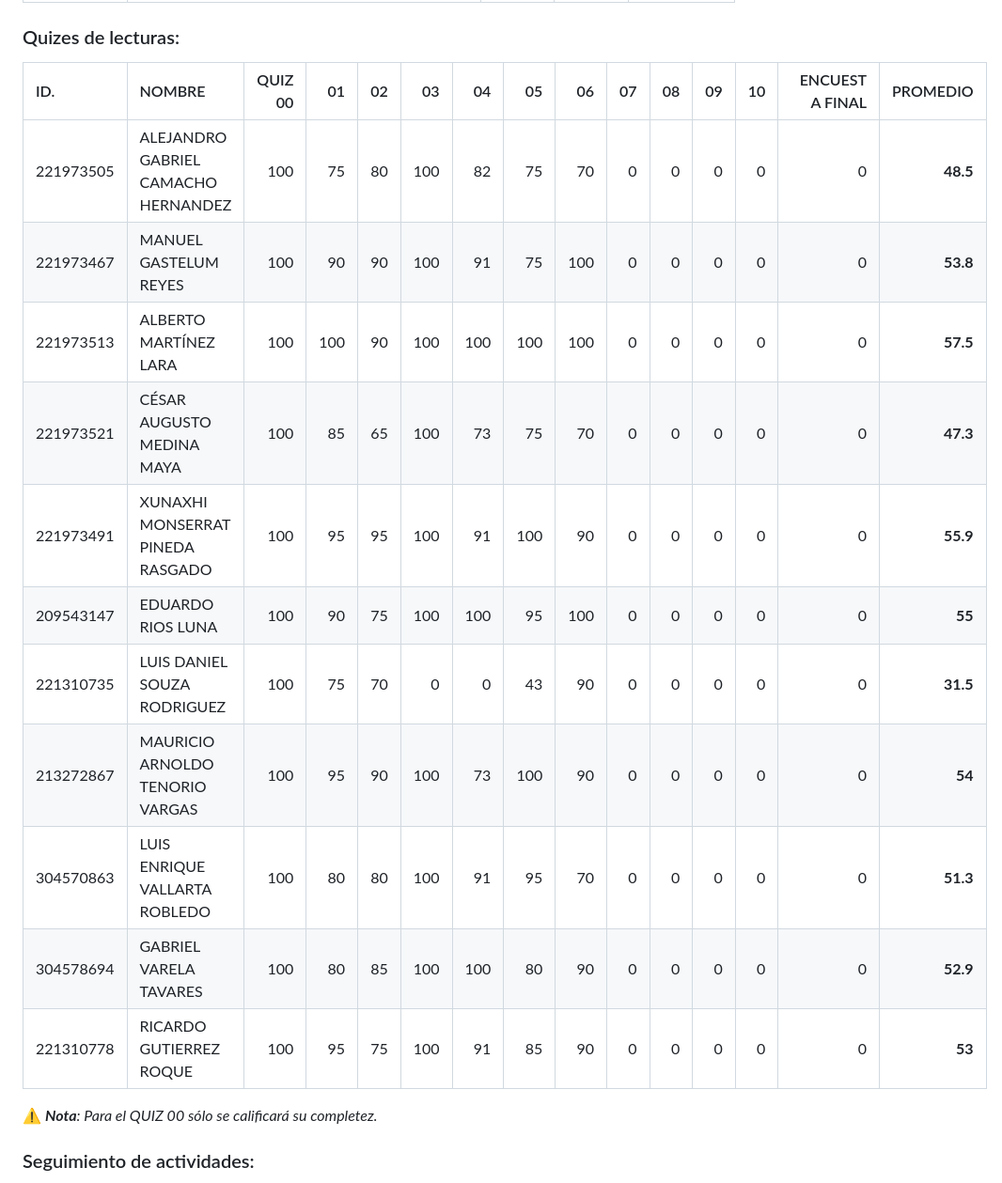
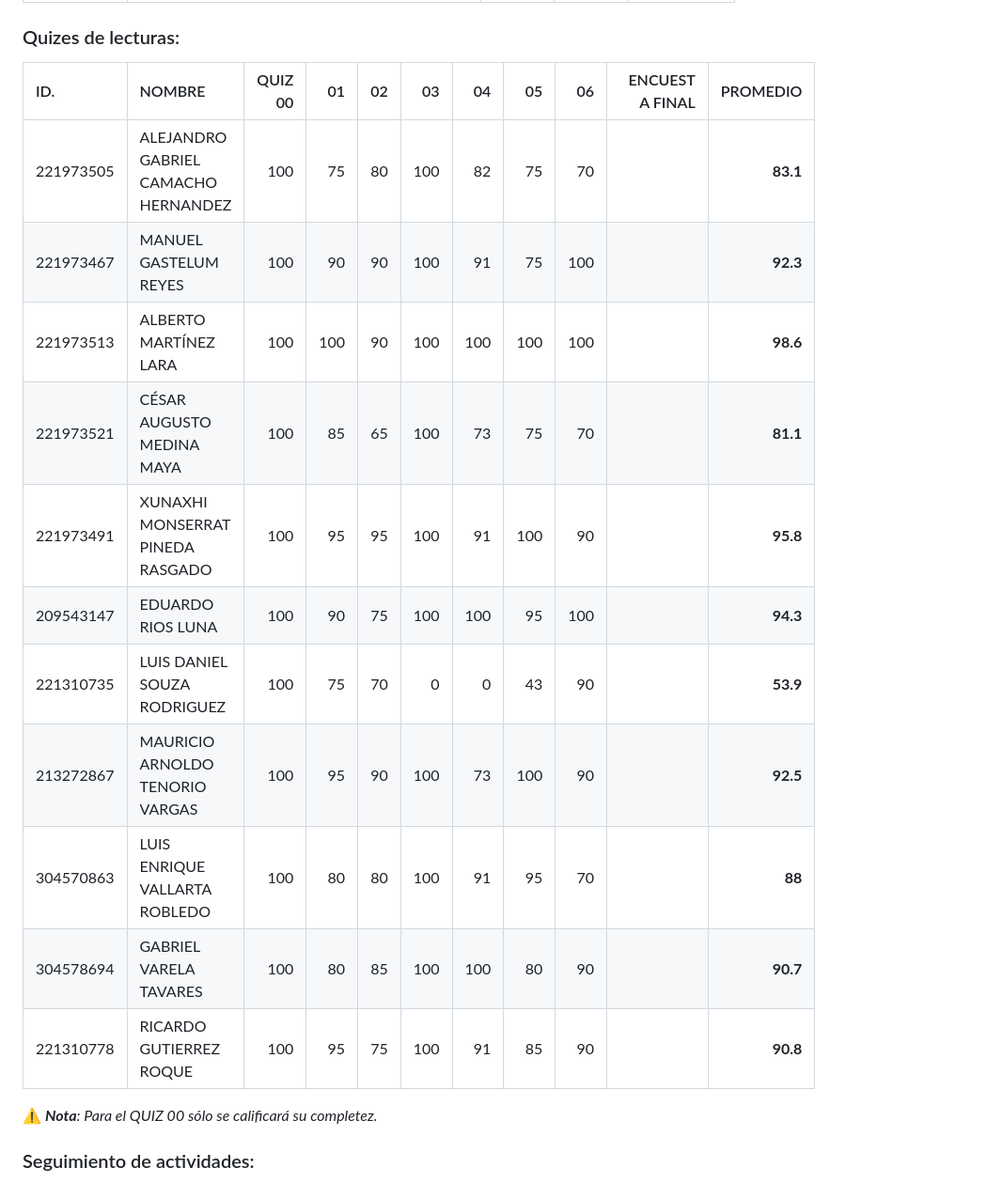
Before and after one commit to vcuspinera/UDG_MCD_Project_Dev_I, a Markdown page: grades/README.md, the part around one of its changes. Shown at 94% size. Rendered like a GitHub page.

```diff
--- a/grades/README.md
+++ b/grades/README.md
@@ -111,19 +111,19 @@ Se comparten las calificaciones acumuladas del curso, a la fecha de actualziaci
 
 ### Quizes de lecturas:
 
-|ID. |NOMBRE|QUIZ 00| 01| 02| 03| 04| 05| 06| 07| 08| 09| 10|ENCUESTA FINAL|PROMEDIO|
-|:---|:---|---:|---:|---:|---:|---:|---:|---:|---:|---:|---:|---:|---:|---:|
-|221973505|ALEJANDRO GABRIEL CAMACHO HERNANDEZ|100|75|80|100|82|75|70|0|0|0|0|0|__48.5__|
-|221973467|MANUEL GASTELUM REYES|100|90|90|100|91|75|100|0|0|0|0|0|__53.8__|
-|221973513|ALBERTO MARTÍNEZ LARA|100|100|90|100|100|100|100|0|0|0|0|0|__57.5__|
-|221973521|CÉSAR AUGUSTO MEDINA MAYA|100|85|65|100|73|75|70|0|0|0|0|0|__47.3__|
-|221973491|XUNAXHI MONSERRAT PINEDA RASGADO|100|95|95|100|91|100|90|0|0|0|0|0|__55.9__|
-|209543147|EDUARDO RIOS LUNA|100|90|75|100|100|95|100|0|0|0|0|0|__55__|
-|221310735|LUIS DANIEL SOUZA RODRIGUEZ|100|75|70|0|0|43|90|0|0|0|0|0|__31.5__|
-|213272867|MAURICIO ARNOLDO TENORIO VARGAS|100|95|90|100|73|100|90|0|0|0|0|0|__54__|
-|304570863|LUIS ENRIQUE VALLARTA ROBLEDO|100|80|80|100|91|95|70|0|0|0|0|0|__51.3__|
-|304578694|GABRIEL VARELA TAVARES|100|80|85|100|100|80|90|0|0|0|0|0|__52.9__|
-|221310778|RICARDO GUTIERREZ ROQUE|100|95|75|100|91|85|90|0|0|0|0|0|__53__|
+|ID. |NOMBRE|QUIZ 00| 01| 02| 03| 04| 05| 06|ENCUESTA FINAL|PROMEDIO|
+|:---|:---|---:|---:|---:|---:|---:|---:|---:|---:|---:|
+|221973505|ALEJANDRO GABRIEL CAMACHO HERNANDEZ|100|75|80|100|82|75|70||__83.1__|
+|221973467|MANUEL GASTELUM REYES|100|90|90|100|91|75|100||__92.3__|
+|221973513|ALBERTO MARTÍNEZ LARA|100|100|90|100|100|100|100||__98.6__|
+|221973521|CÉSAR AUGUSTO MEDINA MAYA|100|85|65|100|73|75|70||__81.1__|
+|221973491|XUNAXHI MONSERRAT PINEDA RASGADO|100|95|95|100|91|100|90||__95.8__|
+|209543147|EDUARDO RIOS LUNA|100|90|75|100|100|95|100||__94.3__|
+|221310735|LUIS DANIEL SOUZA RODRIGUEZ|100|75|70|0|0|43|90||__53.9__|
+|213272867|MAURICIO ARNOLDO TENORIO VARGAS|100|95|90|100|73|100|90||__92.5__|
+|304570863|LUIS ENRIQUE VALLARTA ROBLEDO|100|80|80|100|91|95|70||__88__|
+|304578694|GABRIEL VARELA TAVARES|100|80|85|100|100|80|90||__90.7__|
+|221310778|RICARDO GUTIERREZ ROQUE|100|95|75|100|91|85|90||__90.8__|
 
 ⚠️ *__Nota__: Para el QUIZ 00 sólo se calificará su completez.*
 
```
Also changed, not shown: other parts of grades/README.md (+11 -11 lines).
